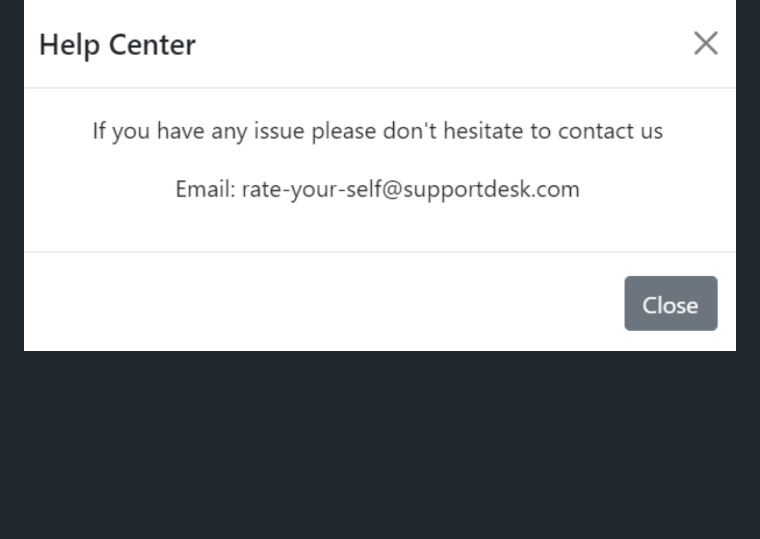
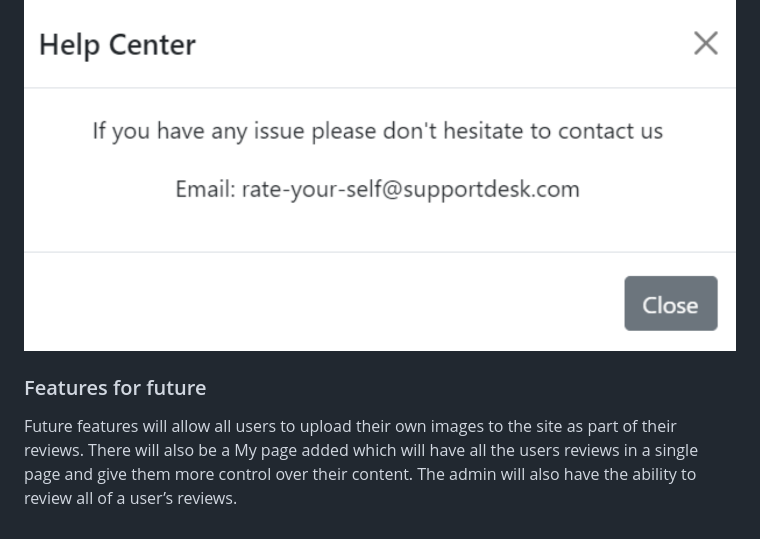
Before and after one commit to Chikayo-k/rate-your-stay, a Markdown page: README.md, the part around the change. GitHub-like rendering; blank space fills up the shorter version.

Commit message:
Add Features for future section in README

```diff
--- a/README.md
+++ b/README.md
@@ -200,3 +200,8 @@ This makes sure only the user who wrote the review has control of their review.
 
 
 ![Help Center Image](docs/images/help-center.png)
+
+
+### Features for future
+
+Future features will allow all users to upload their own images to the site as part of their reviews. There will also be a My page added which will have all the users reviews in a single page and give them more control over their content. The admin will also have the ability to review all of a user’s reviews.
```
